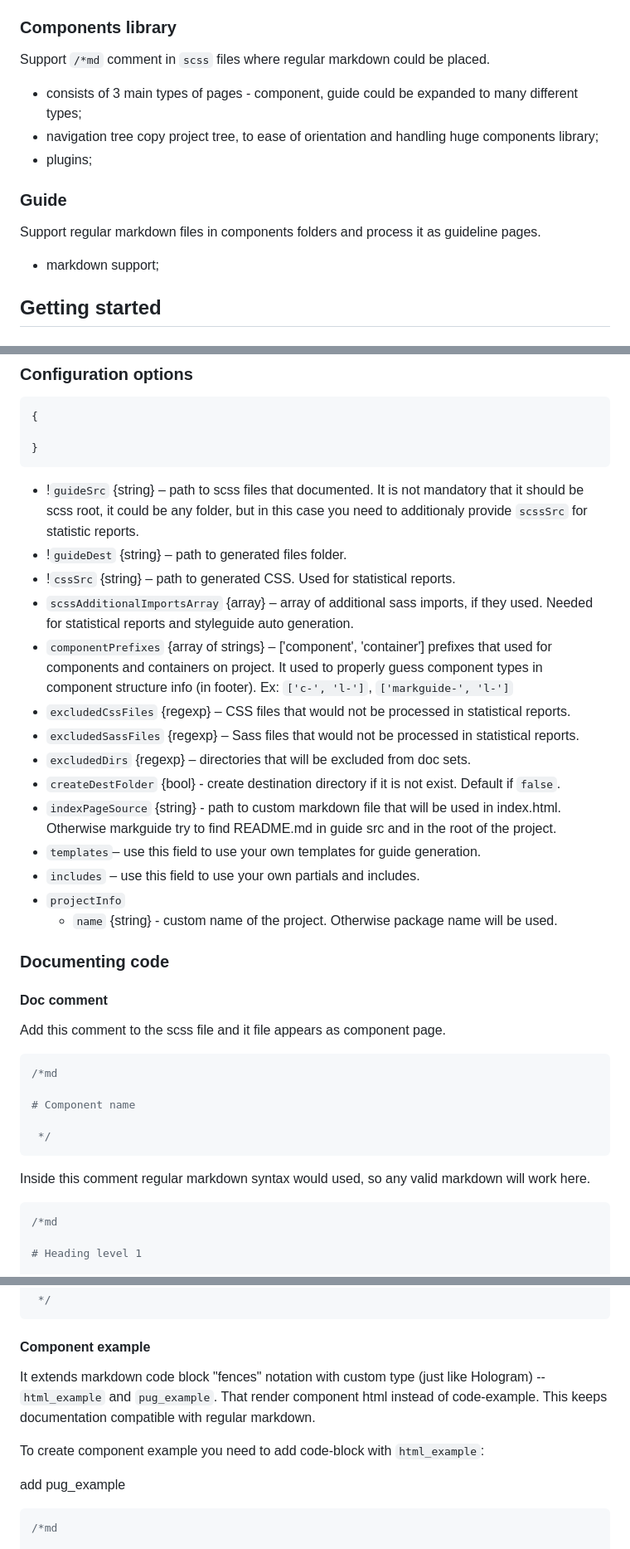
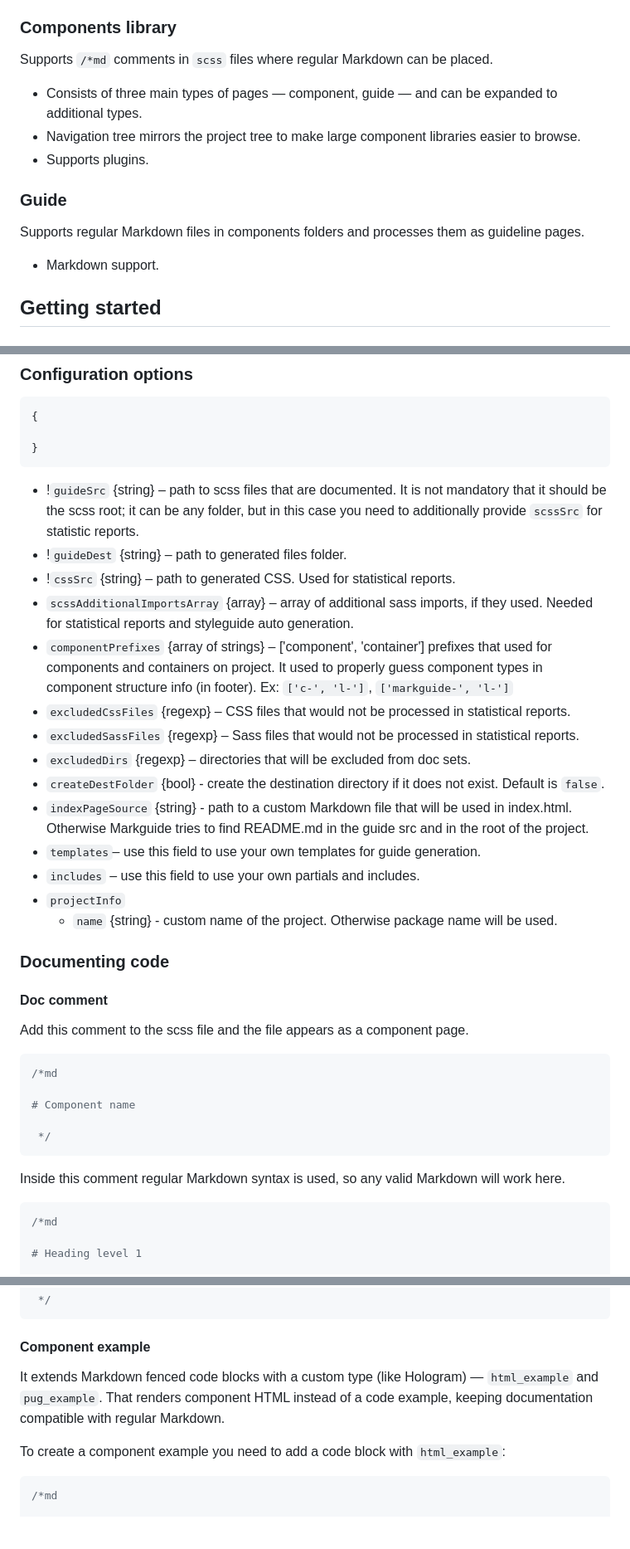
Before and after one commit to nfxpnk/markguide, a Markdown page: README.md, 3 parts joined by grey strips. Shown at 83% size. Drawn GitHub-style; blank space fills up the shorter version.

````diff
--- a/README.md
+++ b/README.md
@@ -82,17 +82,17 @@ This is the main folder that contains all the modules' JavaScript files.
 
 ### Components library
 
-Support `/*md` comment in `scss` files where regular markdown could be placed.
+Supports `/*md` comments in `scss` files where regular Markdown can be placed.
 
-* consists of 3 main types of pages - component, guide could be expanded to many different types;
-* navigation tree copy project tree, to ease of orientation and handling huge components library;
-* plugins;
+* Consists of three main types of pages — component, guide — and can be expanded to additional types.
+* Navigation tree mirrors the project tree to make large component libraries easier to browse.
+* Supports plugins.
 
 ### Guide
 
-Support regular markdown files in components folders and process it as guideline pages.
+Supports regular Markdown files in components folders and processes them as guideline pages.
 
-* markdown support;
+* Markdown support.
 
 ## Getting started
 
@@ -295,7 +295,7 @@ All templates and partials could be overwritten. Please see this repo views fold
 }
 ```
 
-* !`guideSrc` {string} – path to scss files that documented. It is not mandatory that it should be scss root, it could be any folder, but in this case you need to additionaly provide `scssSrc` for statistic reports.
+* !`guideSrc` {string} – path to scss files that are documented. It is not mandatory that it should be the scss root; it can be any folder, but in this case you need to additionally provide `scssSrc` for statistic reports.
 * !`guideDest` {string} – path to generated files folder.
 * !`cssSrc` {string} – path to generated CSS. Used for statistical reports.
 * `scssAdditionalImportsArray` {array} – array of additional sass imports, if they used. Needed for statistical reports and styleguide auto generation.
@@ -303,8 +303,8 @@ All templates and partials could be overwritten. Please see this repo views fold
 * `excludedCssFiles` {regexp} – CSS files that would not be processed in statistical reports.
 * `excludedSassFiles` {regexp} – Sass files that would not be processed in statistical reports.
 * `excludedDirs` {regexp} – directories that will be excluded from doc sets.
-* `createDestFolder` {bool} - create destination directory if it is not exist. Default if `false`.
-* `indexPageSource` {string} - path to custom markdown file that will be used in index.html. Otherwise markguide try to find README.md in guide src and in the root of the project.
+* `createDestFolder` {bool} - create the destination directory if it does not exist. Default is `false`.
+* `indexPageSource` {string} - path to a custom Markdown file that will be used in index.html. Otherwise Markguide tries to find README.md in the guide src and in the root of the project.
 * `templates`– use this field to use your own templates for guide generation.
 * `includes` – use this field to use your own partials and includes.
 * `projectInfo`
@@ -315,7 +315,7 @@ All templates and partials could be overwritten. Please see this repo views fold
 
 #### Doc comment
 
-Add this comment to the scss file and it file appears as component page.
+Add this comment to the scss file and the file appears as a component page.
 
 ```scss
 /*md
@@ -325,7 +325,7 @@ Add this comment to the scss file and it file appears as component page.
  */
 ```
 
-Inside this comment regular markdown syntax would used, so any valid markdown will work here.
+Inside this comment regular Markdown syntax is used, so any valid Markdown will work here.
 
 ```scss
 /*md
@@ -353,12 +353,10 @@ etc.
 
 #### Component example
 
-It extends markdown code block "fences" notation with custom type (just like Hologram) -- `html_example` and `pug_example`.
-That render component html instead of code-example. This keeps documentation compatible with regular markdown.
+It extends Markdown fenced code blocks with a custom type (like Hologram) — `html_example` and `pug_example`.
+That renders component HTML instead of a code example, keeping documentation compatible with regular Markdown.
 
-To create component example you need to add code-block with `html_example`:
-
-add pug_example
+To create a component example you need to add a code block with `html_example`:
 
 ```scss
 /*md
````
Also changed, not shown: other parts of README.md (+7 -7 lines).
